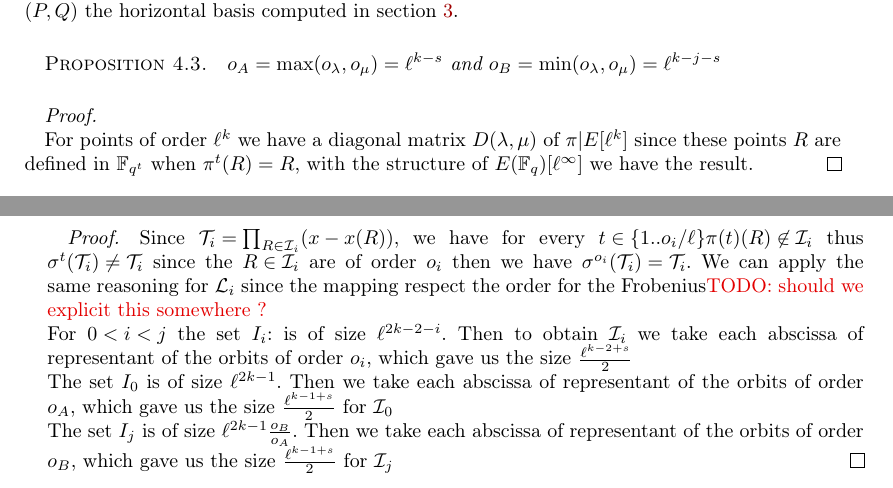
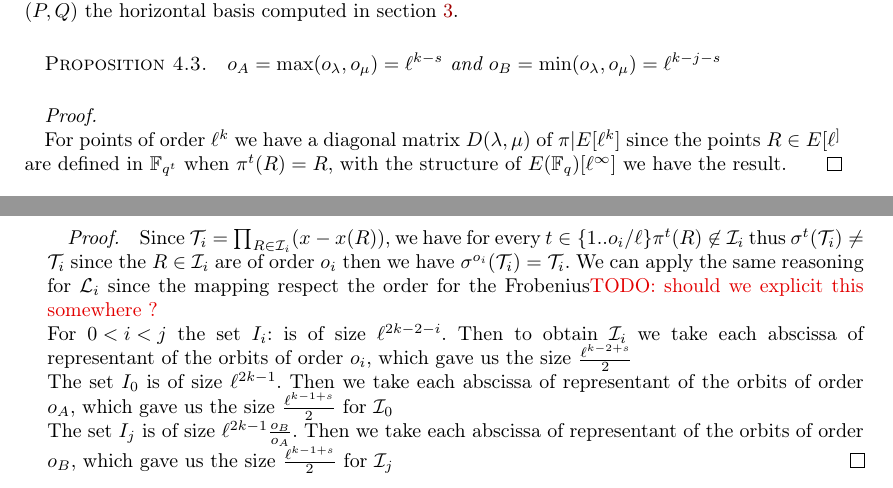
Before and after one commit to Hugounenq-Cyril/Two_curves_on_a_volcano, a LaTeX document (explicit-isogenies.tex): two parts of pages 10 and 11 of 16, joined at a grey line, cut so that both start at the same text. Compiled offline with pdfLaTeX; a LaTeX package or settings file that is missing is left out.

Commit message:
mineure section 4

```diff
--- a/explicit-isogenies.tex
+++ b/explicit-isogenies.tex
@@ -1064,7 +1064,7 @@ $o_A=\max(o_{\lambda},o_{\mu}) = \ell^{k-s}$ and $o_B=\min(o_{\lambda},o_{\mu})
 %Let consider a point $P$ of order $\ell^{k+s}$ associated to $\max(o_{\lambda_1},o_{\lambda_2})$, then we will have by definition of $o_{\lambda_1}$ and $o_{\lambda_2}$: $\pi(P)^{\max(o_{\lambda_1},o_{\lambda_2})}=P$, as $P$ is a point of order $2^{k+h}$ by the proposition \ref{structelevation} he is defined at least in $\mathbb{F}_{q^{\ell^{k-j}}}$ and at most in $\mathbb{F}_{q^{\ell^k}}$ thus we have the results.
 %\todo{Fix this; not understandable, not a proof.}
  %Let $P$ be a point of order $\ell^k$, by the structure of $E(\mathbb{F}_q)[\ell^{\infty}]$ and by \ref{prop:degree-l-torsion} we have points defined in $\mathbb{F}_{q^{\ell^{k-j-s}}}$ , for those points we will have $\pi^{\ell^{k-j-s}}(P)=P$ and $\pi^{\ell^{k-j-s-1}}(P) \neq P$ otherwise they would be defined in $\mathbb{F}_{q^{\ell^{k-j-s-1}}}$ which would contradict the structure of $E(\mathbb{F}_q)[\ell^{\infty}]$. We have points $P$ of order $\ell^k$ only defined in $\mathbb{F}_{q^{\ell^{k-s}}}$, for them we have $\pi^{\ell^{k-s}}(P)=P$ and $\pi^{\ell^{k-s-1}}(P) \neq P$ otherwise if would contradict the structure of $E(\mathbb{F}_q)[\ell^{\infty}]$
-For points of order $\ell^k$ we have a diagonal matrix $D(\lambda, \mu)$ of $\pi|E[\ell^k]$ since these points $R$ are defined in $\mathbb{F}_{q^t}$ when $\pi^t(R)=R$,  with the structure of $E(\mathbb{F}_q)[\ell^{\infty}]$ we have the result.
+For points of order $\ell^k$ we have a diagonal matrix $D(\lambda, \mu)$ of $\pi|E[\ell^k]$ since the points $R \in E[\ell^]$ are defined in $\mathbb{F}_{q^t}$ when $\pi^t(R)=R$,  with the structure of $E(\mathbb{F}_q)[\ell^{\infty}]$ we have the result.
 \end{proof}
 
 %For the rest of this section we will consider that $s=1$ to be in the worst case.\todo{What does this mean? It means that the worst case is when we have to work in high extension field to have the $\ell^k$ torsion defined}
@@ -1136,7 +1136,7 @@ $\mathcal{T}_i$ and $\mathcal{L}_i$ as follows:
 \end{lem}
 
 \begin{proof}
-Since $\mathcal{T}_i=\prod_{R \in \mathcal{I}_i}(x-x(R))$, we have for every $t \in \{1 .. o_i/\ell \}  \pi(t)(R) \not \in  \mathcal{I}_i $ thus $\sigma^t(\mathcal{T}_i) \neq \mathcal{T}_i$ since the $R \in \mathcal{I}_i$ are of order $o_i$ then we have $\sigma^{o_i}(\mathcal{T}_i)=\mathcal{T}_i$. We can apply the same reasoning for $\mathcal{L}_i$ since the mapping respect the order for the Frobenius\todo{should we explicit this somewhere ?}
+Since $\mathcal{T}_i=\prod_{R \in \mathcal{I}_i}(x-x(R))$, we have for every $t \in \{1 .. o_i/\ell \}  \pi^{t}(R) \not \in  \mathcal{I}_i $ thus $\sigma^t(\mathcal{T}_i) \neq \mathcal{T}_i$ since the $R \in \mathcal{I}_i$ are of order $o_i$ then we have $\sigma^{o_i}(\mathcal{T}_i)=\mathcal{T}_i$. We can apply the same reasoning for $\mathcal{L}_i$ since the mapping respect the order for the Frobenius\todo{should we explicit this somewhere ?}
  % Since $\mathcal{T}_i$ is a polynomial defined with abscissae of  points of order $\ell^k$  which are representative of orbits of order $o_i$ under the Frobenius action  we then have $\mathcal{T}_i \in \mathbb{F}_{q^{o_i}}[x]$. The fact that we take representants of different orbits permtis us to conclude. We can apply the same reasoning for $\mathcal{I}_i$.\todo{Not clear, I don't understand (especially the ``because \dots'').} \todo{What about $I_j$?}
     \newline
 For $0 < i < j$ the set $I_i$: is of size $\ell^{2k-2-i}$. Then to obtain $\mathcal{I}_i$ we take each abscissa of representant of the orbits of order $o_i$, which gave us the size $\frac{\ell^{k-2+s}}{2}$
```
